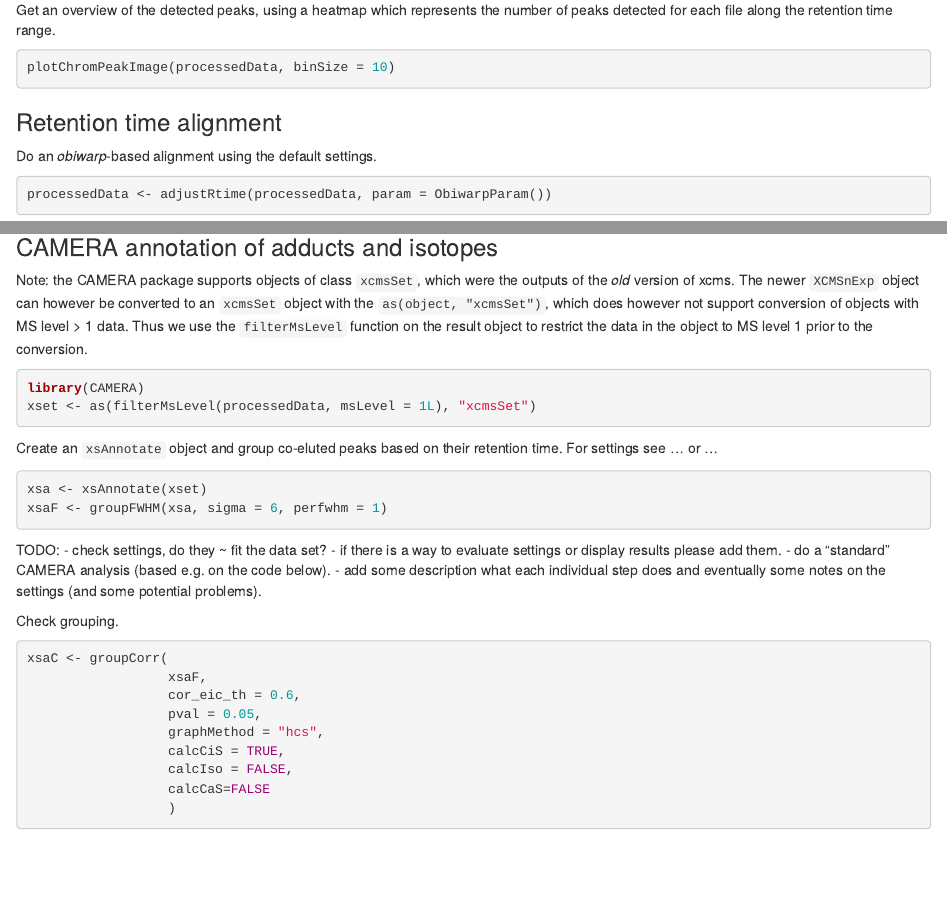
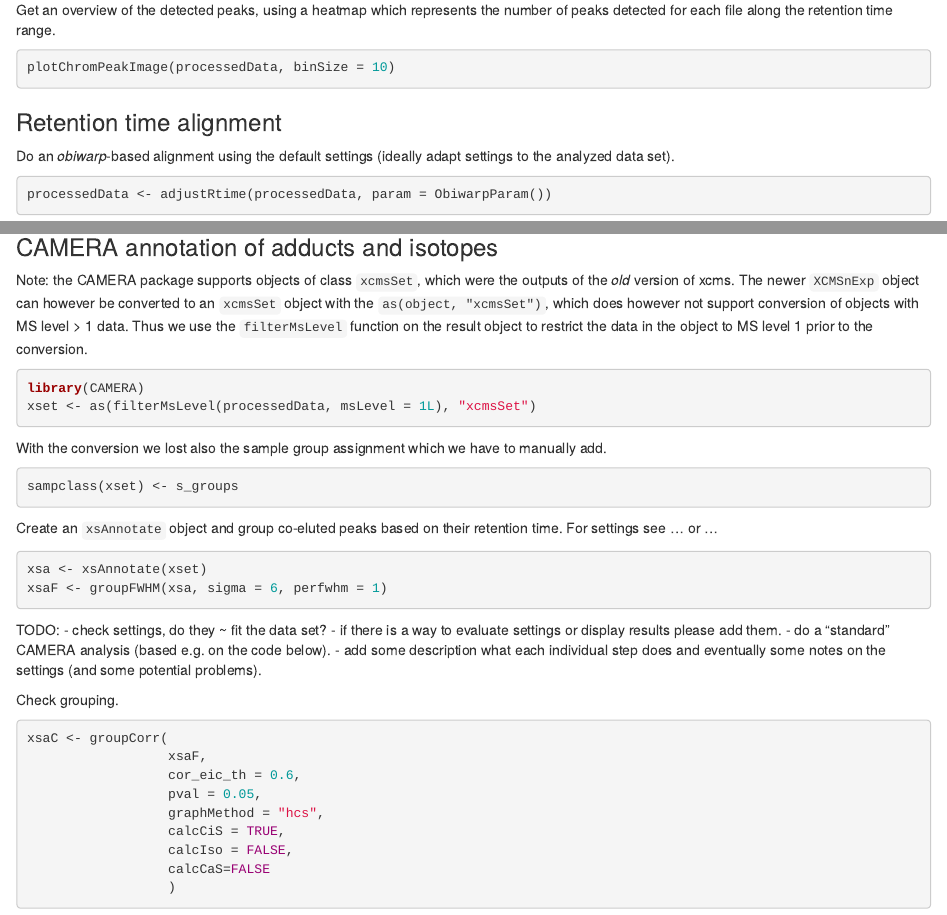
Before and after one commit to DorresteinLaboratory/XCMS3_FeatureBasedMN, an R Markdown document (XCMS3_Preprocessing.Rmd): the page in a window 1100 px wide, from 1420 px down, and a second part further down, joined at a grey line. Rendered offline with R 4.5, knitr and Pandoc, with nearby package versions; the code chunks are not run, so their results and figures are left out.

Commit message:
Set sample assignment after coercion to xcmsSet

````diff
--- a/XCMS3_Preprocessing.Rmd
+++ b/XCMS3_Preprocessing.Rmd
@@ -103,7 +103,8 @@ plotChromPeakImage(processedData, binSize = 10)
 
 ### Retention time alignment
 
-Do an *obiwarp*-based alignment using the default settings.
+Do an *obiwarp*-based alignment using the default settings (ideally adapt
+settings to the analyzed data set).
 
 ```{r, message = FALSE, warning = FALSE}
 processedData <- adjustRtime(processedData, param = ObiwarpParam())
@@ -208,6 +209,14 @@ object to MS level 1 prior to the conversion.
 ```{r message = FALSE}
 library(CAMERA)
 xset <- as(filterMsLevel(processedData, msLevel = 1L), "xcmsSet")
+```
+
+With the conversion we lost also the sample group assignment which we have to
+manually add.
+
+```{r message = FALSE}
+sampclass(xset) <- s_groups
+
 ```
 
 Create an `xsAnnotate` object and group co-eluted peaks based on their retention
````
